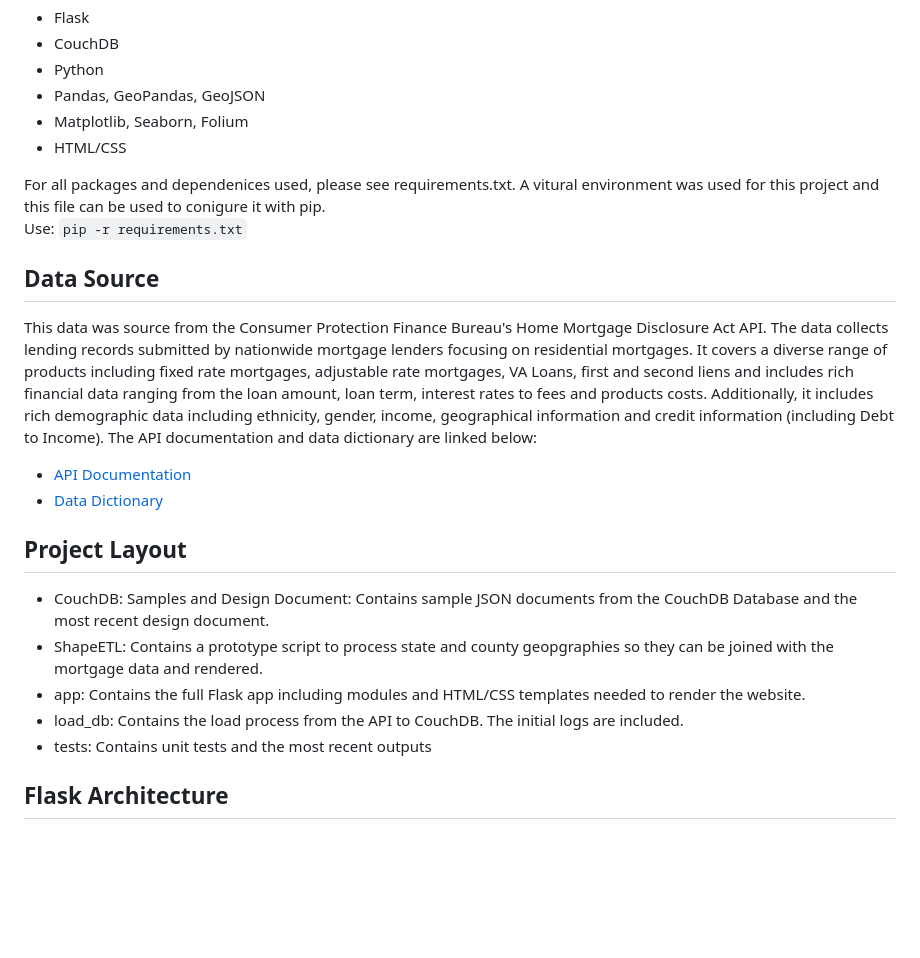
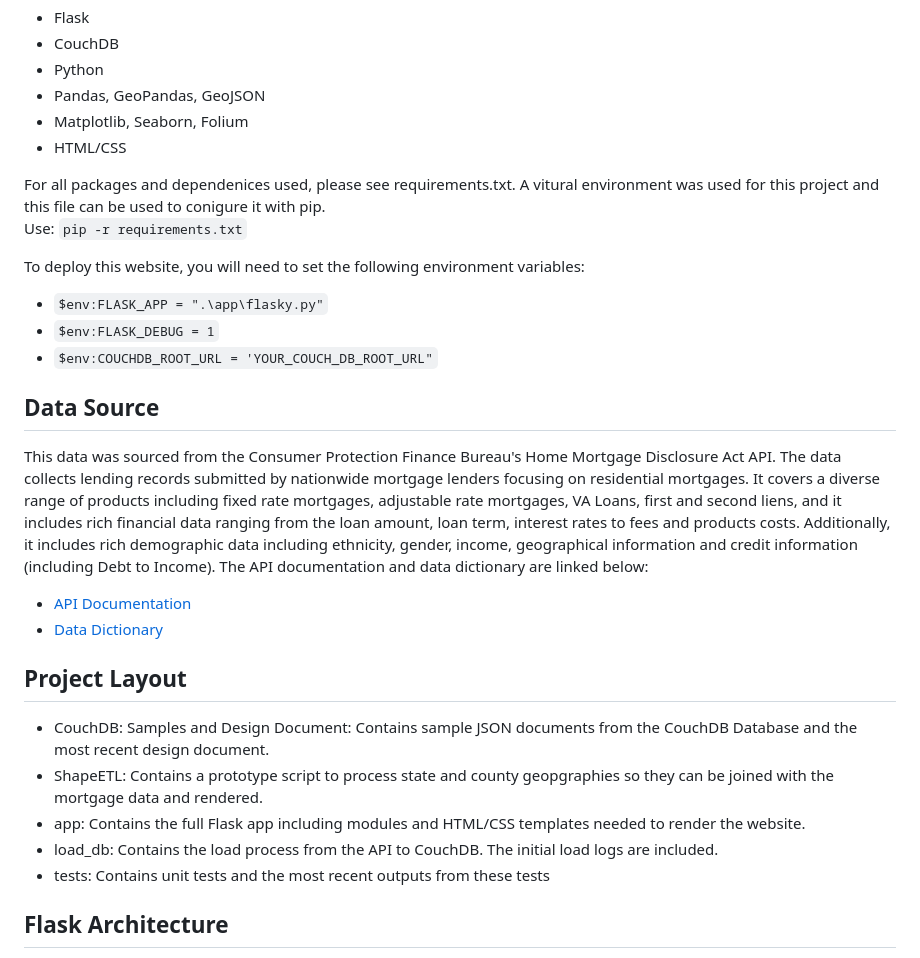
Before and after one commit to amason445/us_mortgages_flask_website, a Markdown page: README.md, the part around the change. GitHub-like rendering; blank space fills up the shorter version.

Commit message:
Update README.md (#5)

```diff
--- a/README.md
+++ b/README.md
@@ -14,11 +14,17 @@ The full scrape from the CPFB was 35 gigabytes and included full pipline data of
 - HTML/CSS
 
 For all packages and dependenices used, please see requirements.txt. A vitural environment was used for this project and this file can be used to conigure it with pip.<br> Use:
-`pip -r requirements.txt`
+`pip -r requirements.txt`<br>
+
+To deploy this website, you will need to set the following environment variables:
+
+- `$env:FLASK_APP = ".\app\flasky.py"`
+- `$env:FLASK_DEBUG = 1`
+- `$env:COUCHDB_ROOT_URL = 'YOUR_COUCH_DB_ROOT_URL"`
 
 ## Data Source
 
-This data was source from the Consumer Protection Finance Bureau's Home Mortgage Disclosure Act API. The data collects lending records submitted by nationwide mortgage lenders focusing on residential mortgages. It covers a diverse range of products including fixed rate mortgages, adjustable rate mortgages, VA Loans, first and second liens and includes rich financial data ranging from the loan amount, loan term, interest rates to fees and products costs. Additionally, it includes rich demographic data including ethnicity, gender, income, geographical information and credit information (including Debt to Income). The API documentation and data dictionary are linked below:
+This data was sourced from the Consumer Protection Finance Bureau's Home Mortgage Disclosure Act API. The data collects lending records submitted by nationwide mortgage lenders focusing on residential mortgages. It covers a diverse range of products including fixed rate mortgages, adjustable rate mortgages, VA Loans, first and second liens, and it includes rich financial data ranging from the loan amount, loan term, interest rates to fees and products costs. Additionally, it includes rich demographic data including ethnicity, gender, income, geographical information and credit information (including Debt to Income). The API documentation and data dictionary are linked below:
 
 - [API Documentation](https://ffiec.cfpb.gov/documentation/api/data-browser/)
 - [Data Dictionary](https://ffiec.cfpb.gov/documentation/publications/loan-level-datasets/lar-data-fields)
@@ -27,8 +33,8 @@ This data was source from the Consumer Protection Finance Bureau's Home Mortgage
 - CouchDB: Samples and Design Document: Contains sample JSON documents from the CouchDB Database and the most recent design document.
 - ShapeETL: Contains a prototype script to process state and county geopgraphies so they can be joined with the mortgage data and rendered.
 - app: Contains the full Flask app including modules and HTML/CSS templates needed to render the website.
-- load_db: Contains the load process from the API to CouchDB. The initial logs are included.
-- tests: Contains unit tests and the most recent outputs
+- load_db: Contains the load process from the API to CouchDB. The initial load logs are included.
+- tests: Contains unit tests and the most recent outputs from these tests
 
 ## Flask Architecture
 This website uses an "Model-View-View-Model" architecture detailed below. First, models are queried and combined from CouchDB design documents, then they are wrangled and visualized before finally being rendered into an HMTL/CSS front end. The data models are built using something similar to an interface in Java which makes them easy to reuse and test. For visualization, these models are brought into a variety of view models leveraging Seaborn, Matplotlib and Folium. Finally, on the back end, ach raw document in CouchDB will contain up to a maximum of 1000 mortgage records and each design document will map reduce these raw document.
```
